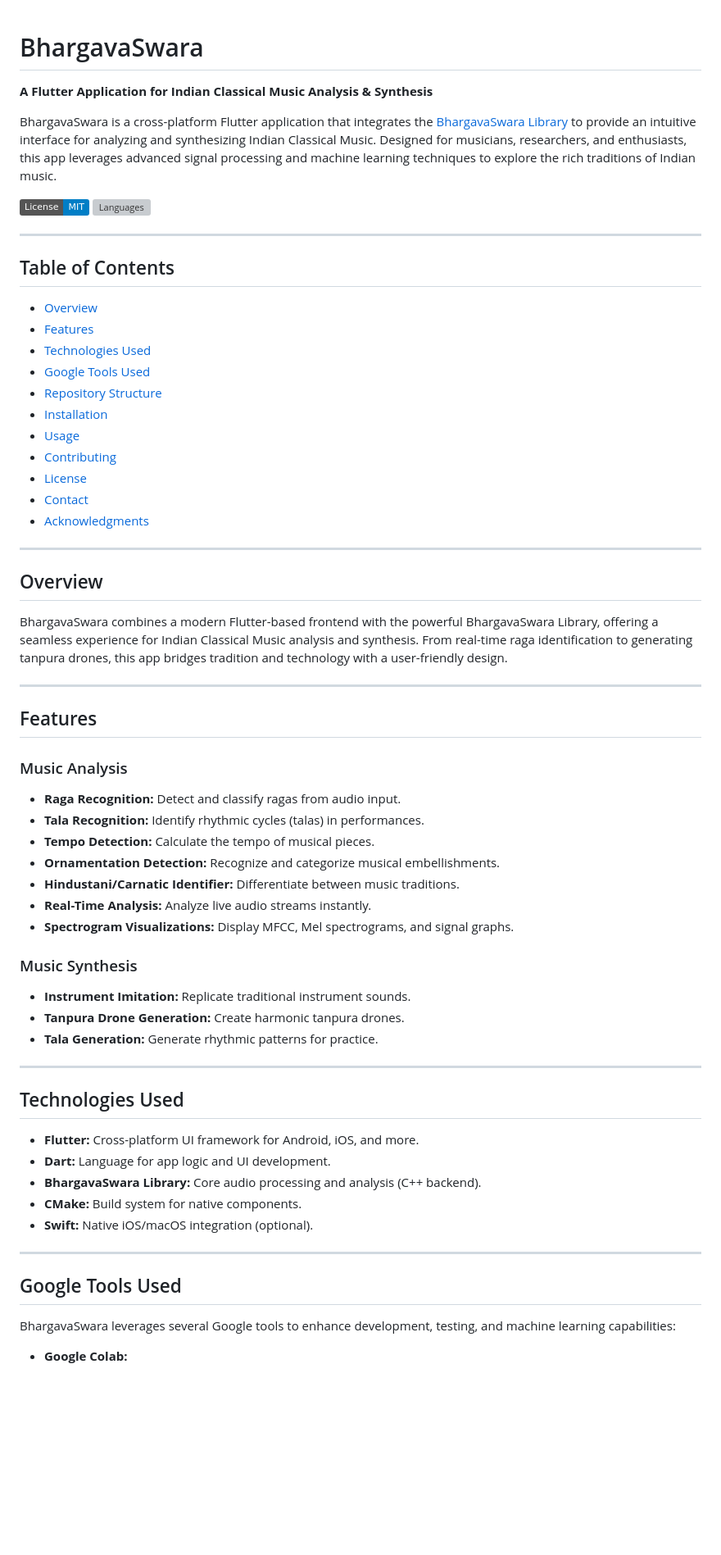
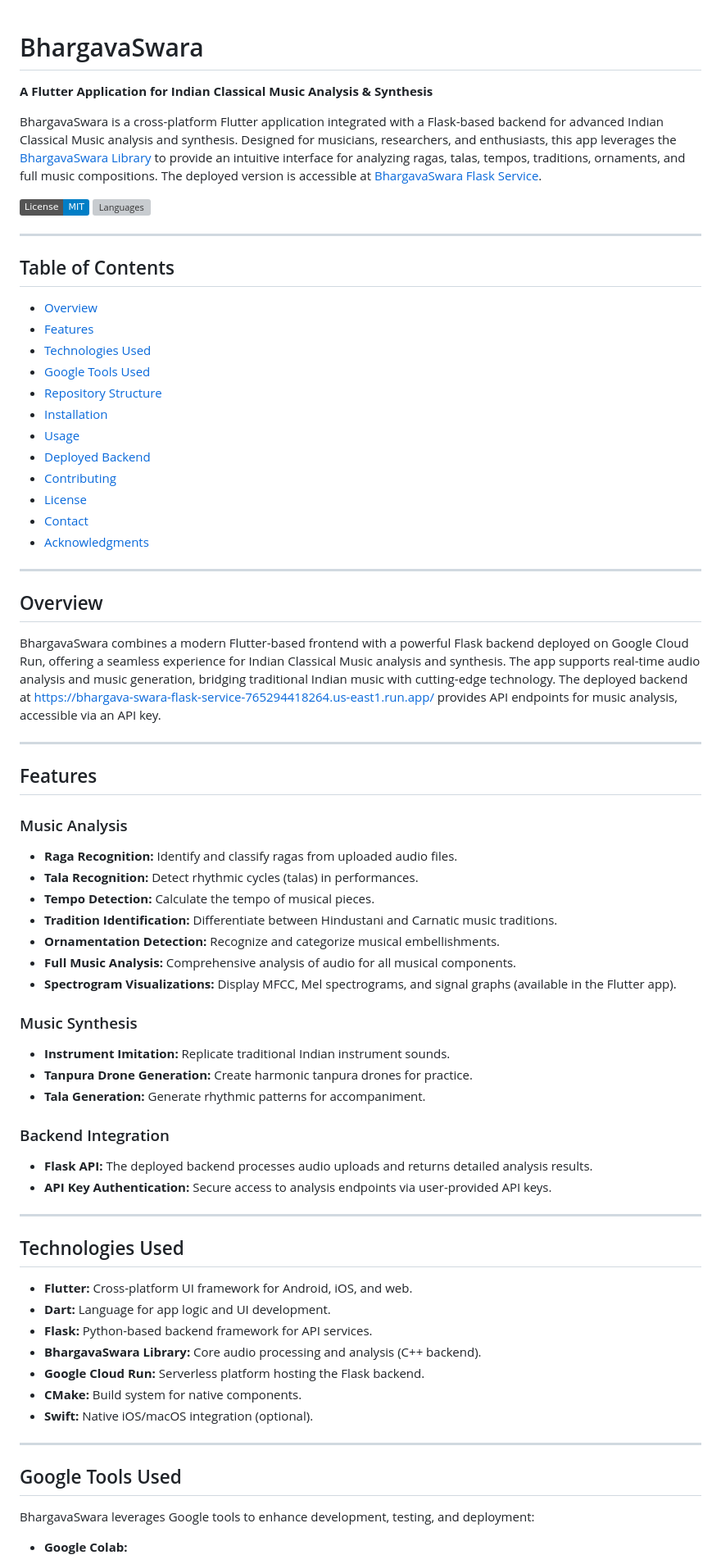
Before and after one commit to kckDeepak/BhargavaSwara, a Markdown page: README.md, the part around one of its changes. Shown at 82% size. GitHub-like rendering; badges without logos; blank space fills up the shorter version; grey boxes are pictures that could not be loaded.

```diff
--- a/README.md
+++ b/README.md
@@ -1,8 +1,9 @@
+
 # BhargavaSwara
 
 **A Flutter Application for Indian Classical Music Analysis & Synthesis**
 
-BhargavaSwara is a cross-platform Flutter application that integrates the [BhargavaSwara Library](https://github.com/Shouryaanga-Tribe/BhargavaSwaraLibrary) to provide an intuitive interface for analyzing and synthesizing Indian Classical Music. Designed for musicians, researchers, and enthusiasts, this app leverages advanced signal processing and machine learning techniques to explore the rich traditions of Indian music.
+BhargavaSwara is a cross-platform Flutter application integrated with a Flask-based backend for advanced Indian Classical Music analysis and synthesis. Designed for musicians, researchers, and enthusiasts, this app leverages the [BhargavaSwara Library](https://github.com/Shouryaanga-Tribe/BhargavaSwaraLibrary) to provide an intuitive interface for analyzing ragas, talas, tempos, traditions, ornaments, and full music compositions. The deployed version is accessible at [BhargavaSwara Flask Service](https://bhargava-swara-flask-service-765294418264.us-east1.run.app/).
 
 [![License: MIT](https://img.shields.io/badge/License-MIT-blue.svg)](LICENSE) [![Languages](https://img.shields.io/github/languages/count/Shouryaanga-Tribe/BhargavaSwara)](https://github.com/Shouryaanga-Tribe/BhargavaSwara)
 
@@ -17,6 +18,7 @@ BhargavaSwara is a cross-platform Flutter application that integrates the [Bharg
 - [Repository Structure](#repository-structure)
 - [Installation](#installation)
 - [Usage](#usage)
+- [Deployed Backend](#deployed-backend)
 - [Contributing](#contributing)
 - [License](#license)
 - [Contact](#contact)
@@ -26,33 +28,39 @@ BhargavaSwara is a cross-platform Flutter application that integrates the [Bharg
 
 ## Overview
 
-BhargavaSwara combines a modern Flutter-based frontend with the powerful BhargavaSwara Library, offering a seamless experience for Indian Classical Music analysis and synthesis. From real-time raga identification to generating tanpura drones, this app bridges tradition and technology with a user-friendly design.
+BhargavaSwara combines a modern Flutter-based frontend with a powerful Flask backend deployed on Google Cloud Run, offering a seamless experience for Indian Classical Music analysis and synthesis. The app supports real-time audio analysis and music generation, bridging traditional Indian music with cutting-edge technology. The deployed backend at [https://bhargava-swara-flask-service-765294418264.us-east1.run.app/](https://bhargava-swara-flask-service-765294418264.us-east1.run.app/) provides API endpoints for music analysis, accessible via an API key.
 
 ---
 
 ## Features
 
 ### Music Analysis
-- **Raga Recognition:** Detect and classify ragas from audio input.
-- **Tala Recognition:** Identify rhythmic cycles (talas) in performances.
+- **Raga Recognition:** Identify and classify ragas from uploaded audio files.
+- **Tala Recognition:** Detect rhythmic cycles (talas) in performances.
 - **Tempo Detection:** Calculate the tempo of musical pieces.
+- **Tradition Identification:** Differentiate between Hindustani and Carnatic music traditions.
 - **Ornamentation Detection:** Recognize and categorize musical embellishments.
-- **Hindustani/Carnatic Identifier:** Differentiate between music traditions.
-- **Real-Time Analysis:** Analyze live audio streams instantly.
-- **Spectrogram Visualizations:** Display MFCC, Mel spectrograms, and signal graphs.
+- **Full Music Analysis:** Comprehensive analysis of audio for all musical components.
+- **Spectrogram Visualizations:** Display MFCC, Mel spectrograms, and signal graphs (available in the Flutter app).
 
 ### Music Synthesis
-- **Instrument Imitation:** Replicate traditional instrument sounds.
-- **Tanpura Drone Generation:** Create harmonic tanpura drones.
-- **Tala Generation:** Generate rhythmic patterns for practice.
+- **Instrument Imitation:** Replicate traditional Indian instrument sounds.
+- **Tanpura Drone Generation:** Create harmonic tanpura drones for practice.
+- **Tala Generation:** Generate rhythmic patterns for accompaniment.
+
+### Backend Integration
+- **Flask API:** The deployed backend processes audio uploads and returns detailed analysis results.
+- **API Key Authentication:** Secure access to analysis endpoints via user-provided API keys.
 
 ---
 
 ## Technologies Used
 
-- **Flutter:** Cross-platform UI framework for Android, iOS, and more.
+- **Flutter:** Cross-platform UI framework for Android, iOS, and web.
 - **Dart:** Language for app logic and UI development.
+- **Flask:** Python-based backend framework for API services.
 - **BhargavaSwara Library:** Core audio processing and analysis (C++ backend).
+- **Google Cloud Run:** Serverless platform hosting the Flask backend.
 - **CMake:** Build system for native components.
 - **Swift:** Native iOS/macOS integration (optional).
 
@@ -60,6 +68,6 @@ BhargavaSwara combines a modern Flutter-based frontend with the powerful Bhargav
 
 ## Google Tools Used
 
-BhargavaSwara leverages several Google tools to enhance development, testing, and machine learning capabilities:
+BhargavaSwara leverages Google tools to enhance development, testing, and deployment:
 
 - **Google Colab:**
```
Also changed, not shown: other parts of README.md (+71 -29 lines).
